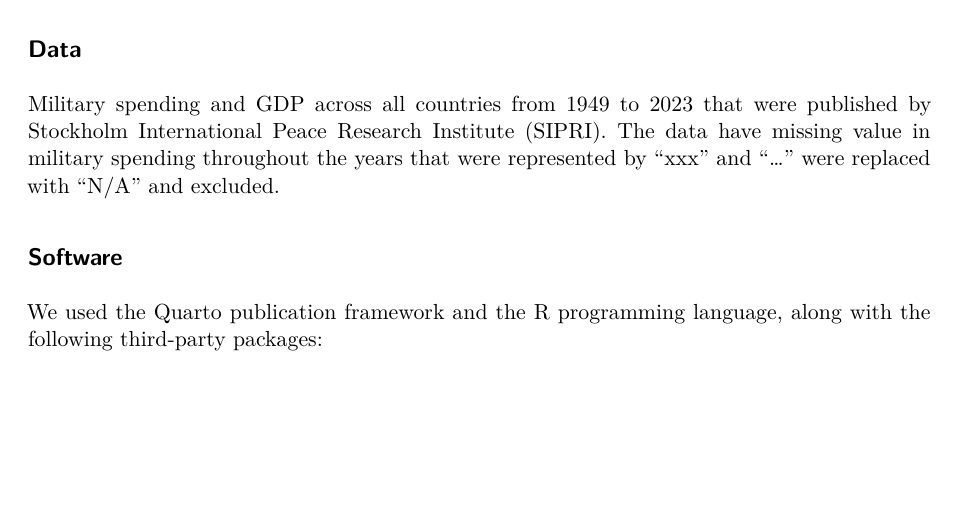
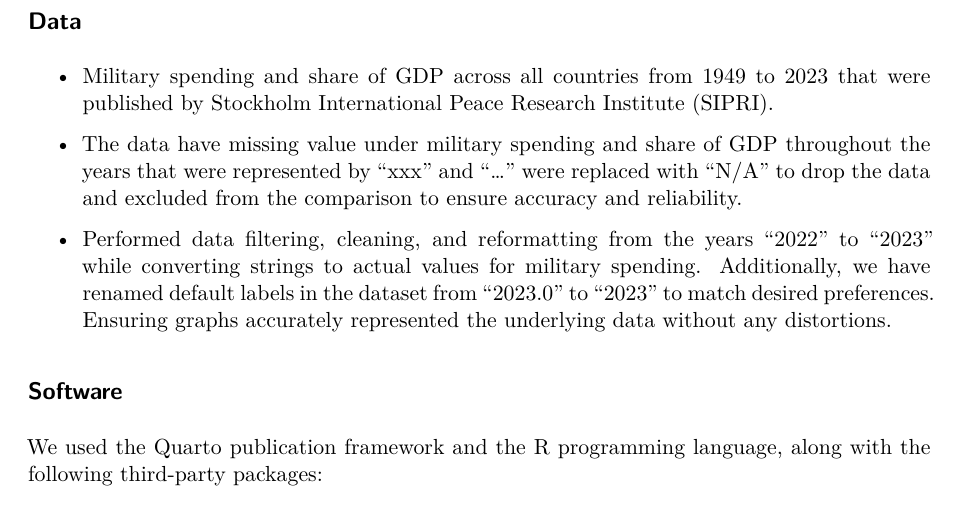
Before and after one commit to ryanozy/csc3107-infovis, a Quarto document (poster/poster.qmd): part of page 3 of 4, cut so that both start at the same text, the shorter picture padded with empty space. Rendered offline with R 4.5, knitr and Pandoc in place of Quarto, then LaTeX, with nearby package versions; drawn as R Markdown's standard PDF in place of the format the file asks for.

Commit message:
Update poster.qmd

```diff
--- a/poster/poster.qmd
+++ b/poster/poster.qmd
@@ -48,7 +48,11 @@ Post-pandemic trends reveal varied spending patterns among countries: some have
 
 ## Data
 
-Military spending and GDP across all countries from 1949 to 2023 that were published by Stockholm International Peace Research Institute (SIPRI). The data have missing value in military spending throughout the years that were represented by "xxx" and "..." were replaced with "N/A" and excluded.
+-   Military spending and share of GDP across all countries from 1949 to 2023 that were published by Stockholm International Peace Research Institute (SIPRI).
+
+-   The data have missing value under military spending and share of GDP throughout the years that were represented by "xxx" and "..." were replaced with "N/A" to drop the data and excluded from the comparison to ensure accuracy and reliability.
+
+-   Performed data filtering, cleaning, and reformatting from the years "2022" to "2023" while converting strings to actual values for military spending. Additionally, we have renamed default labels in the dataset from "2023.0" to "2023" to match desired preferences. Ensuring graphs accurately represented the underlying data without any distortions.
 
 ## Software
 
```
